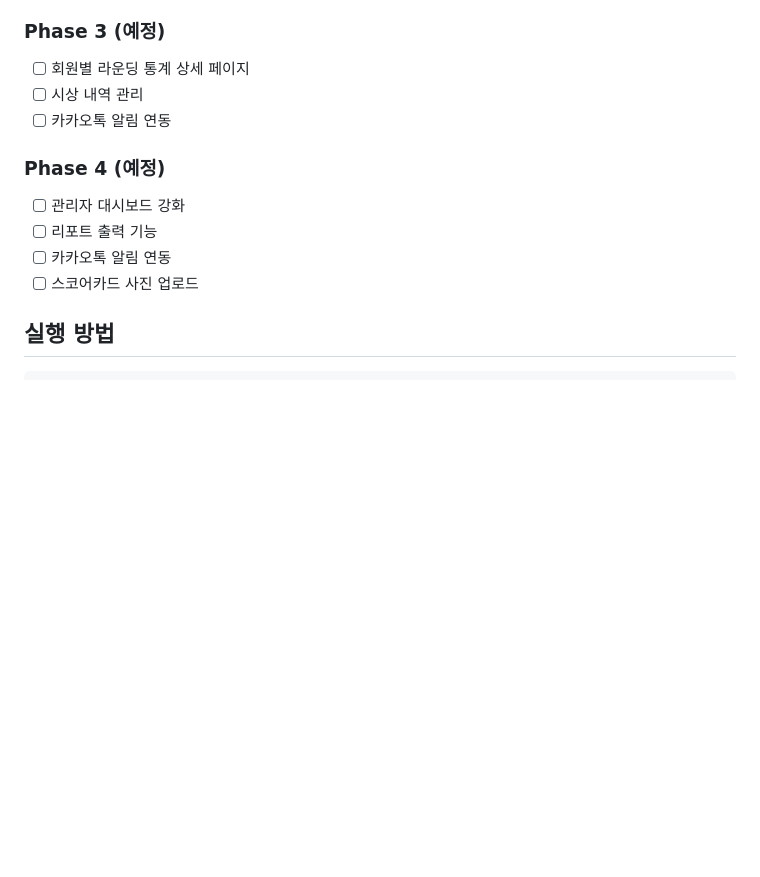
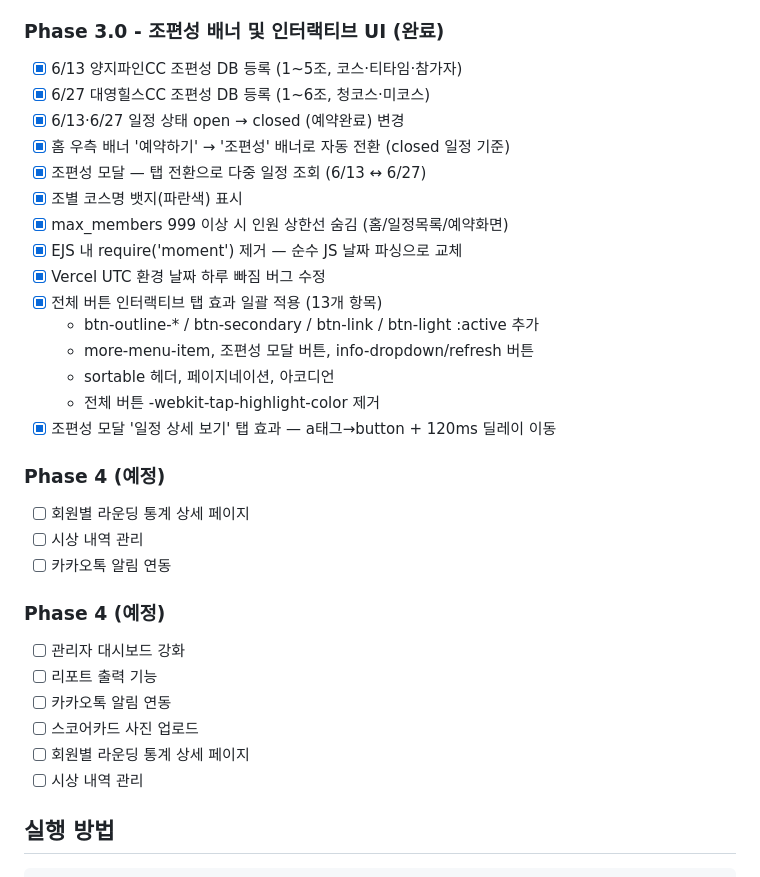
Before and after one commit to tobeapro74/N2-_-, a Markdown page: docs/ROADMAP.md, the part around one of its changes. Rendered like a GitHub page; blank space fills up the shorter version.

```diff
--- a/docs/ROADMAP.md
+++ b/docs/ROADMAP.md
@@ -280,7 +280,24 @@ N2골프_자금관리/
 - [x] 예산관리 총수입/총지출/현재잔액 실제 DB 기준으로 교체
 - [x] 입금/출금 등록·수정·삭제 시 current_balance 자동 동기화 (syncBudgetBalance)
 
-### Phase 3 (예정)
+### Phase 3.0 - 조편성 배너 및 인터랙티브 UI (완료)
+- [x] 6/13 양지파인CC 조편성 DB 등록 (1~5조, 코스·티타임·참가자)
+- [x] 6/27 대영힐스CC 조편성 DB 등록 (1~6조, 청코스·미코스)
+- [x] 6/13·6/27 일정 상태 open → closed (예약완료) 변경
+- [x] 홈 우측 배너 '예약하기' → '조편성' 배너로 자동 전환 (closed 일정 기준)
+- [x] 조편성 모달 — 탭 전환으로 다중 일정 조회 (6/13 ↔ 6/27)
+- [x] 조별 코스명 뱃지(파란색) 표시
+- [x] max_members 999 이상 시 인원 상한선 숨김 (홈/일정목록/예약화면)
+- [x] EJS 내 require('moment') 제거 — 순수 JS 날짜 파싱으로 교체
+- [x] Vercel UTC 환경 날짜 하루 빠짐 버그 수정
+- [x] 전체 버튼 인터랙티브 탭 효과 일괄 적용 (13개 항목)
+  - btn-outline-* / btn-secondary / btn-link / btn-light :active 추가
+  - more-menu-item, 조편성 모달 버튼, info-dropdown/refresh 버튼
+  - sortable 헤더, 페이지네이션, 아코디언
+  - 전체 버튼 -webkit-tap-highlight-color 제거
+- [x] 조편성 모달 '일정 상세 보기' 탭 효과 — a태그→button + 120ms 딜레이 이동
+
+### Phase 4 (예정)
 - [ ] 회원별 라운딩 통계 상세 페이지
 - [ ] 시상 내역 관리
 - [ ] 카카오톡 알림 연동
@@ -290,6 +307,8 @@ N2골프_자금관리/
 - [ ] 리포트 출력 기능
 - [ ] 카카오톡 알림 연동
 - [ ] 스코어카드 사진 업로드
+- [ ] 회원별 라운딩 통계 상세 페이지
+- [ ] 시상 내역 관리
 
 ## 실행 방법
 
```
Also changed, not shown: other parts of docs/ROADMAP.md (+1 -1 lines), docs/TROUBLESHOOTING.md (+55 -1 lines), docs/prompt.md (+34 -1 lines).
